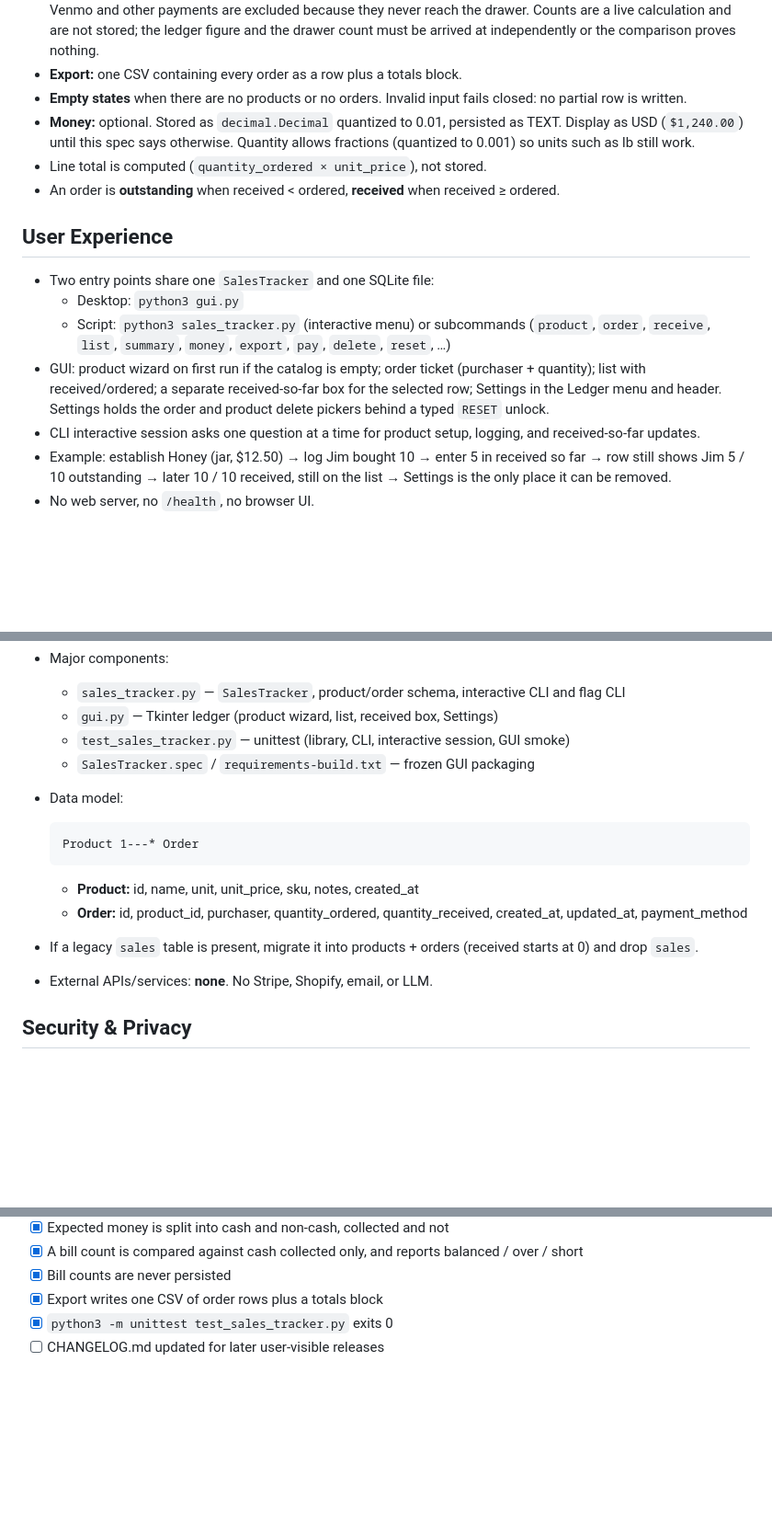
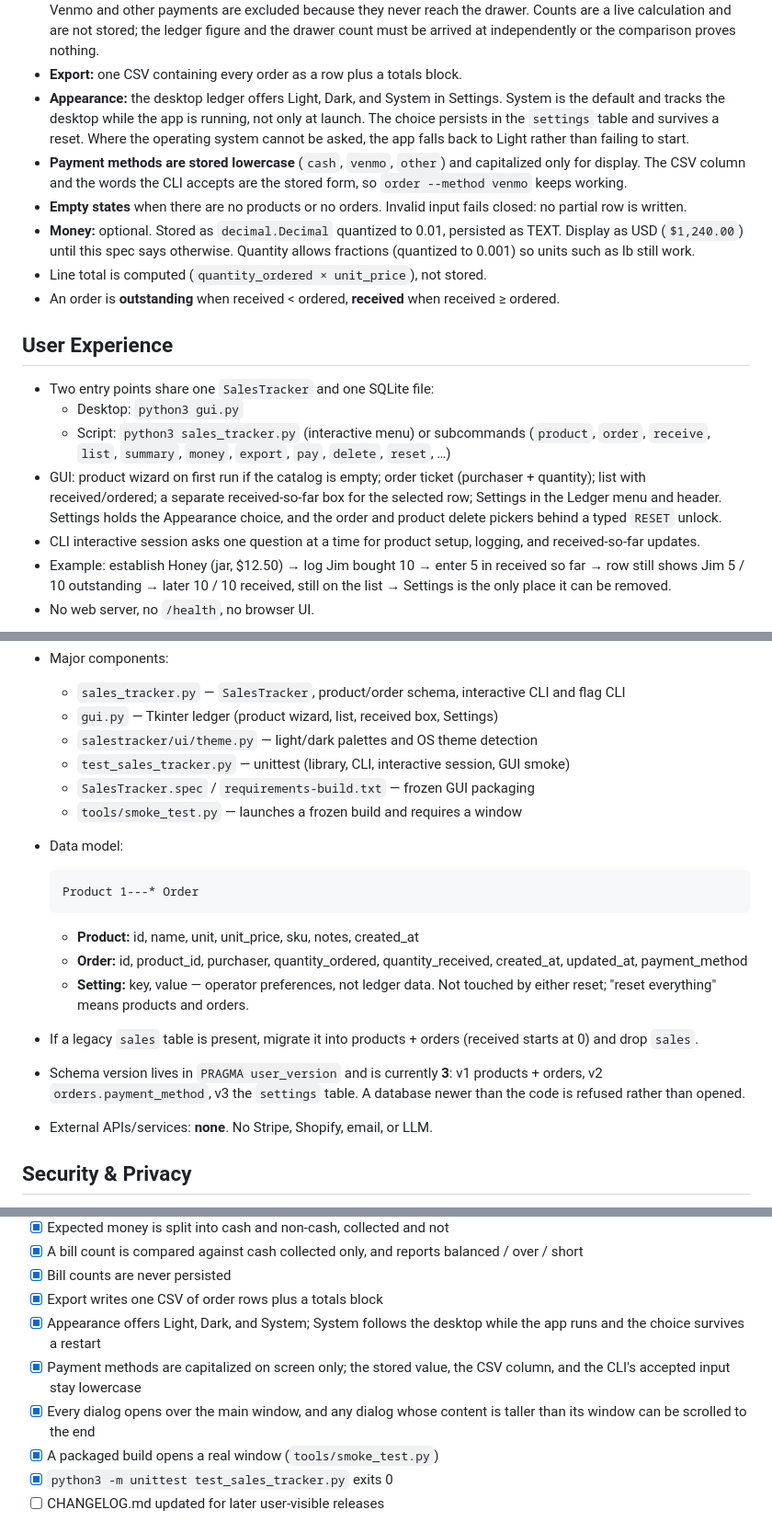
Before and after one commit to j0nsh1n/sales-tracker, a Markdown page: spec.md, 3 parts joined by grey strips. Shown at 92% size. Rendered like a GitHub page; blank space fills up the shorter version.

````diff
--- a/spec.md
+++ b/spec.md
@@ -55,6 +55,14 @@ payment processor, inventory system, tax filer, CRM, or double-entry ledger.
   ledger figure and the drawer count must be arrived at independently or
   the comparison proves nothing.
 - **Export:** one CSV containing every order as a row plus a totals block.
+- **Appearance:** the desktop ledger offers Light, Dark, and System in
+  Settings. System is the default and tracks the desktop while the app is
+  running, not only at launch. The choice persists in the `settings` table
+  and survives a reset. Where the operating system cannot be asked, the
+  app falls back to Light rather than failing to start.
+- **Payment methods are stored lowercase** (`cash`, `venmo`, `other`) and
+  capitalized only for display. The CSV column and the words the CLI
+  accepts are the stored form, so `order --method venmo` keeps working.
 - **Empty states** when there are no products or no orders. Invalid input
   fails closed: no partial row is written.
 - **Money:** optional. Stored as `decimal.Decimal` quantized to 0.01,
@@ -74,8 +82,8 @@ payment processor, inventory system, tax filer, CRM, or double-entry ledger.
 - GUI: product wizard on first run if the catalog is empty; order ticket
   (purchaser + quantity); list with received/ordered; a separate
   received-so-far box for the selected row; Settings in the Ledger menu
-  and header. Settings holds the order and product delete pickers behind a
-  typed `RESET` unlock.
+  and header. Settings holds the Appearance choice, and the order and
+  product delete pickers behind a typed `RESET` unlock.
 - CLI interactive session asks one question at a time for product setup,
   logging, and received-so-far updates.
 - Example: establish Honey (jar, $12.50) → log Jim bought 10 → enter 5 in
@@ -105,9 +113,11 @@ payment processor, inventory system, tax filer, CRM, or double-entry ledger.
   - `sales_tracker.py` — `SalesTracker`, product/order schema, interactive
     CLI and flag CLI
   - `gui.py` — Tkinter ledger (product wizard, list, received box, Settings)
+  - `salestracker/ui/theme.py` — light/dark palettes and OS theme detection
   - `test_sales_tracker.py` — unittest (library, CLI, interactive session,
     GUI smoke)
   - `SalesTracker.spec` / `requirements-build.txt` — frozen GUI packaging
+  - `tools/smoke_test.py` — launches a frozen build and requires a window
 - Data model:
 
   ```
@@ -117,8 +127,13 @@ payment processor, inventory system, tax filer, CRM, or double-entry ledger.
   - **Product:** id, name, unit, unit_price, sku, notes, created_at
   - **Order:** id, product_id, purchaser, quantity_ordered,
     quantity_received, created_at, updated_at, payment_method
+  - **Setting:** key, value — operator preferences, not ledger data. Not
+    touched by either reset; "reset everything" means products and orders.
 - If a legacy `sales` table is present, migrate it into products + orders
   (received starts at 0) and drop `sales`.
+- Schema version lives in `PRAGMA user_version` and is currently **3**:
+  v1 products + orders, v2 `orders.payment_method`, v3 the `settings`
+  table. A database newer than the code is refused rather than opened.
 - External APIs/services: **none**. No Stripe, Shopify, email, or LLM.
 
 ## Security & Privacy
@@ -172,6 +187,13 @@ payment processor, inventory system, tax filer, CRM, or double-entry ledger.
       balanced / over / short
 - [x] Bill counts are never persisted
 - [x] Export writes one CSV of order rows plus a totals block
+- [x] Appearance offers Light, Dark, and System; System follows the
+      desktop while the app runs and the choice survives a restart
+- [x] Payment methods are capitalized on screen only; the stored value,
+      the CSV column, and the CLI's accepted input stay lowercase
+- [x] Every dialog opens over the main window, and any dialog whose
+      content is taller than its window can be scrolled to the end
+- [x] A packaged build opens a real window (`tools/smoke_test.py`)
 - [x] `python3 -m unittest test_sales_tracker.py` exits 0
 - [ ] CHANGELOG.md updated for later user-visible releases
 
````
Also changed, not shown: CHANGELOG.md (+22 -16 lines), context.md (+15 -9 lines).
